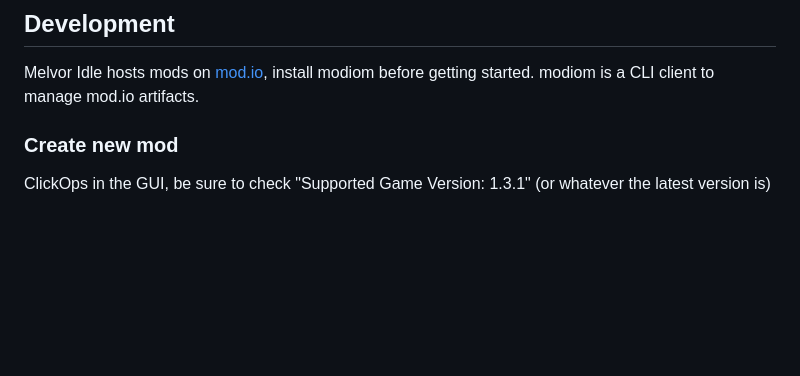
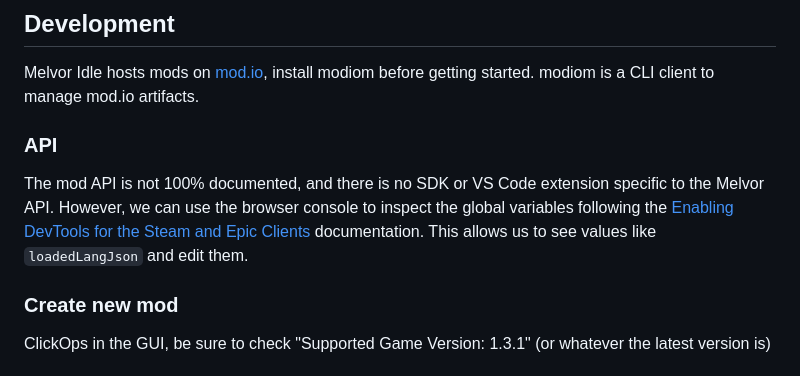
Before and after one commit to mark-wiemer/hello-hello, a Markdown page: packages/melvor/readme.md, the part around the change. Drawn GitHub-style; blank space fills up the shorter version.

Commit message:
docs(melvor): add API section to readme

```diff
--- a/packages/melvor/readme.md
+++ b/packages/melvor/readme.md
@@ -5,6 +5,10 @@ OK it's time to clean up all these weird UX issues with Melvor!
 ## Development
 
 Melvor Idle hosts mods on [mod.io](../mod.io/readme.md), install modiom before getting started. modiom is a CLI client to manage mod.io artifacts.
+
+### API
+
+The mod API is not 100% documented, and there is no SDK or VS Code extension specific to the Melvor API. However, we can use the browser console to inspect the global variables following the [Enabling DevTools for the Steam and Epic Clients](https://wiki.melvoridle.com/w/Mod_Creation/Enabling_DevTools_for_the_Steam_and_Epic_Clients) documentation. This allows us to see values like `loadedLangJson` and edit them.
 
 ### Create new mod
 
```
